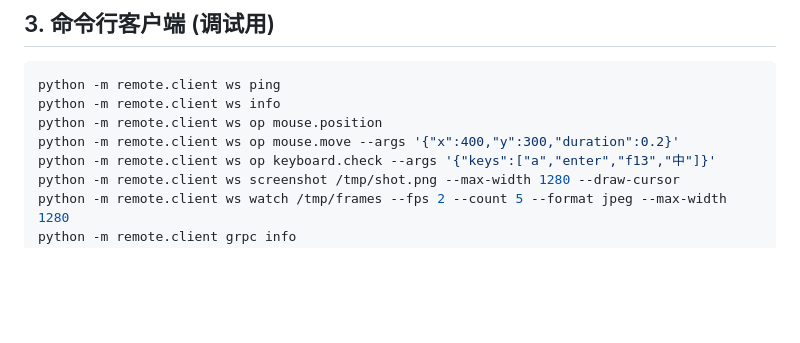
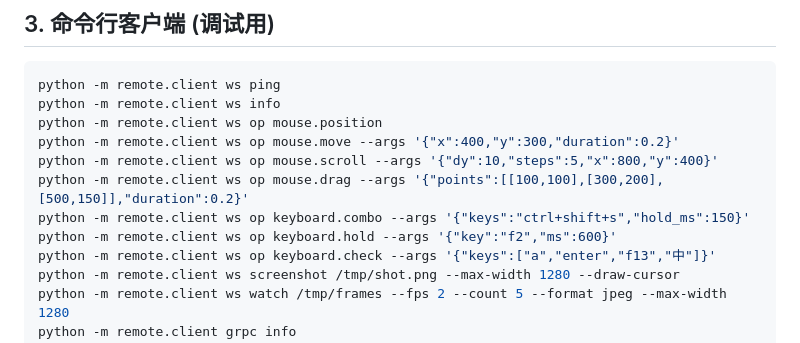
Before and after one commit to Hana-ame/kuuki-mouse, a Markdown page: remote/README.md, the part around one of its changes. Drawn GitHub-style; blank space fills up the shorter version.

```diff
--- a/remote/README.md
+++ b/remote/README.md
@@ -92,6 +92,10 @@ python -m remote.client ws ping
 python -m remote.client ws info
 python -m remote.client ws op mouse.position
 python -m remote.client ws op mouse.move --args '{"x":400,"y":300,"duration":0.2}'
+python -m remote.client ws op mouse.scroll --args '{"dy":10,"steps":5,"x":800,"y":400}'
+python -m remote.client ws op mouse.drag --args '{"points":[[100,100],[300,200],[500,150]],"duration":0.2}'
+python -m remote.client ws op keyboard.combo --args '{"keys":"ctrl+shift+s","hold_ms":150}'
+python -m remote.client ws op keyboard.hold --args '{"key":"f2","ms":600}'
 python -m remote.client ws op keyboard.check --args '{"keys":["a","enter","f13","中"]}'
 python -m remote.client ws screenshot /tmp/shot.png --max-width 1280 --draw-cursor
 python -m remote.client ws watch /tmp/frames --fps 2 --count 5 --format jpeg --max-width 1280
```
Also changed, not shown: other parts of remote/README.md (+21 -10 lines), README.md (+1 -1 lines), docs/puppet-multi-machine.md (+28 -17 lines).
